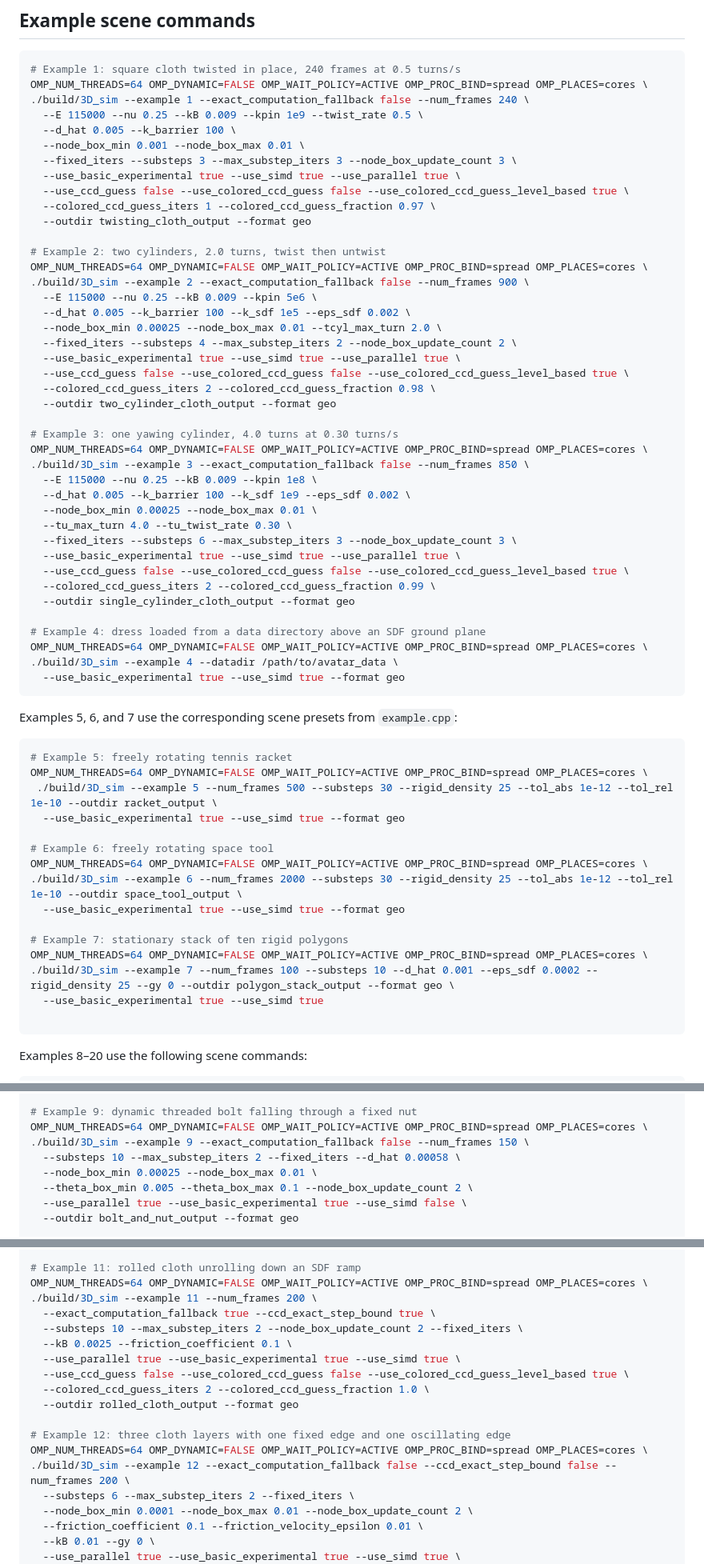
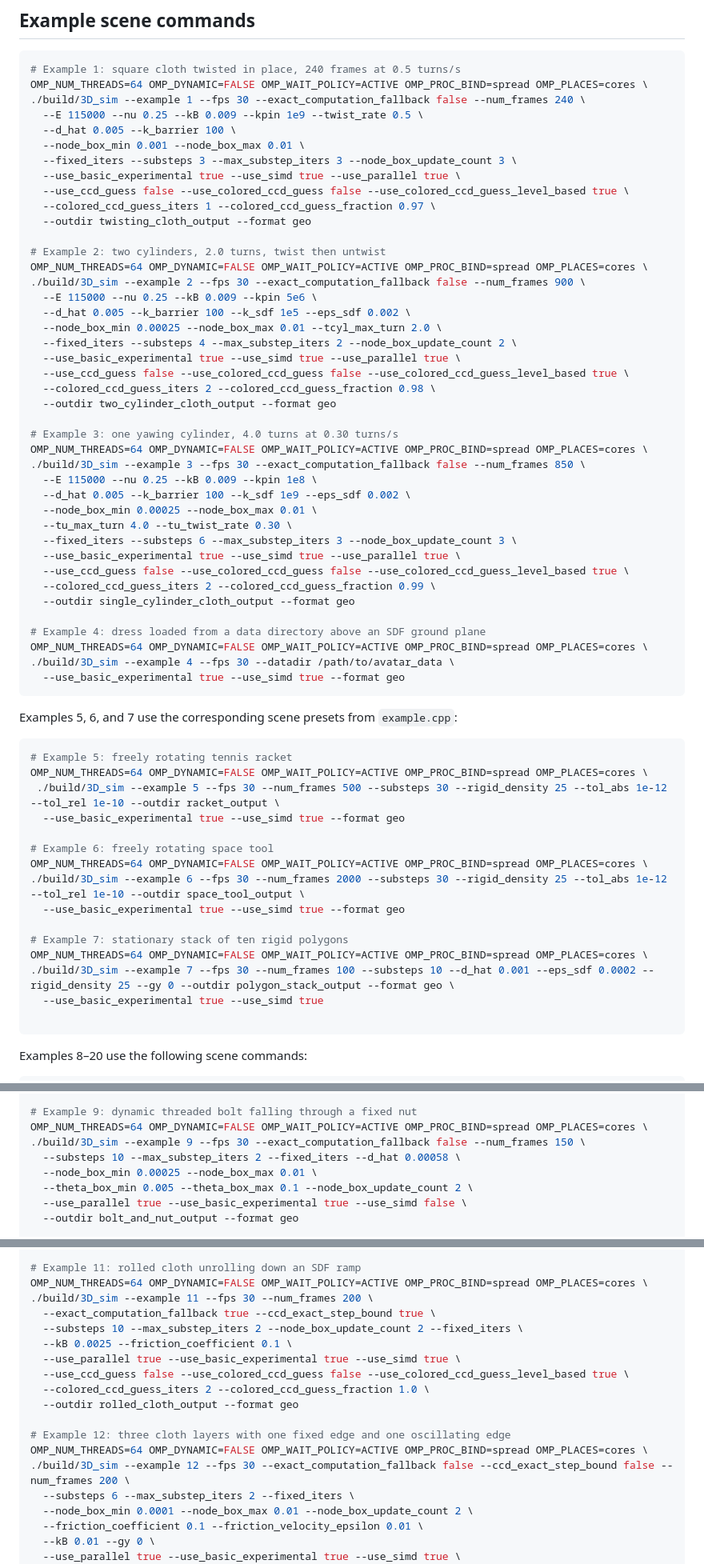
Before and after one commit to JunhuiShen/IPC_project, a Markdown page: 3D_IPC/README.md, 3 parts joined by grey strips. Shown at 80% size. Rendered like a GitHub page.

Commit message:
update example setting

````diff
--- a/3D_IPC/README.md
+++ b/3D_IPC/README.md
@@ -332,7 +332,7 @@ cloth, solid, and rigid residuals separately.
 ```bash
 # Example 1: square cloth twisted in place, 240 frames at 0.5 turns/s
 OMP_NUM_THREADS=64 OMP_DYNAMIC=FALSE OMP_WAIT_POLICY=ACTIVE OMP_PROC_BIND=spread OMP_PLACES=cores \
-./build/3D_sim --example 1 --exact_computation_fallback false --num_frames 240 \
+./build/3D_sim --example 1 --fps 30 --exact_computation_fallback false --num_frames 240 \
   --E 115000 --nu 0.25 --kB 0.009 --kpin 1e9 --twist_rate 0.5 \
   --d_hat 0.005 --k_barrier 100 \
   --node_box_min 0.001 --node_box_max 0.01 \
@@ -344,7 +344,7 @@ OMP_NUM_THREADS=64 OMP_DYNAMIC=FALSE OMP_WAIT_POLICY=ACTIVE OMP_PROC_BIND=spread
 
 # Example 2: two cylinders, 2.0 turns, twist then untwist
 OMP_NUM_THREADS=64 OMP_DYNAMIC=FALSE OMP_WAIT_POLICY=ACTIVE OMP_PROC_BIND=spread OMP_PLACES=cores \
-./build/3D_sim --example 2 --exact_computation_fallback false --num_frames 900 \
+./build/3D_sim --example 2 --fps 30 --exact_computation_fallback false --num_frames 900 \
   --E 115000 --nu 0.25 --kB 0.009 --kpin 5e6 \
   --d_hat 0.005 --k_barrier 100 --k_sdf 1e5 --eps_sdf 0.002 \
   --node_box_min 0.00025 --node_box_max 0.01 --tcyl_max_turn 2.0 \
@@ -356,7 +356,7 @@ OMP_NUM_THREADS=64 OMP_DYNAMIC=FALSE OMP_WAIT_POLICY=ACTIVE OMP_PROC_BIND=spread
 
 # Example 3: one yawing cylinder, 4.0 turns at 0.30 turns/s
 OMP_NUM_THREADS=64 OMP_DYNAMIC=FALSE OMP_WAIT_POLICY=ACTIVE OMP_PROC_BIND=spread OMP_PLACES=cores \
-./build/3D_sim --example 3 --exact_computation_fallback false --num_frames 850 \
+./build/3D_sim --example 3 --fps 30 --exact_computation_fallback false --num_frames 850 \
   --E 115000 --nu 0.25 --kB 0.009 --kpin 1e8 \
   --d_hat 0.005 --k_barrier 100 --k_sdf 1e9 --eps_sdf 0.002 \
   --node_box_min 0.00025 --node_box_max 0.01 \
@@ -369,7 +369,7 @@ OMP_NUM_THREADS=64 OMP_DYNAMIC=FALSE OMP_WAIT_POLICY=ACTIVE OMP_PROC_BIND=spread
 
 # Example 4: dress loaded from a data directory above an SDF ground plane
 OMP_NUM_THREADS=64 OMP_DYNAMIC=FALSE OMP_WAIT_POLICY=ACTIVE OMP_PROC_BIND=spread OMP_PLACES=cores \
-./build/3D_sim --example 4 --datadir /path/to/avatar_data \
+./build/3D_sim --example 4 --fps 30 --datadir /path/to/avatar_data \
   --use_basic_experimental true --use_simd true --format geo
 ```
 
@@ -378,17 +378,17 @@ Examples 5, 6, and 7 use the corresponding scene presets from `example.cpp`:
 ```bash
 # Example 5: freely rotating tennis racket
 OMP_NUM_THREADS=64 OMP_DYNAMIC=FALSE OMP_WAIT_POLICY=ACTIVE OMP_PROC_BIND=spread OMP_PLACES=cores \
- ./build/3D_sim --example 5 --num_frames 500 --substeps 30 --rigid_density 25 --tol_abs 1e-12 --tol_rel 1e-10 --outdir racket_output \
+ ./build/3D_sim --example 5 --fps 30 --num_frames 500 --substeps 30 --rigid_density 25 --tol_abs 1e-12 --tol_rel 1e-10 --outdir racket_output \
   --use_basic_experimental true --use_simd true --format geo
 
 # Example 6: freely rotating space tool
 OMP_NUM_THREADS=64 OMP_DYNAMIC=FALSE OMP_WAIT_POLICY=ACTIVE OMP_PROC_BIND=spread OMP_PLACES=cores \
-./build/3D_sim --example 6 --num_frames 2000 --substeps 30 --rigid_density 25 --tol_abs 1e-12 --tol_rel 1e-10 --outdir space_tool_output \
+./build/3D_sim --example 6 --fps 30 --num_frames 2000 --substeps 30 --rigid_density 25 --tol_abs 1e-12 --tol_rel 1e-10 --outdir space_tool_output \
   --use_basic_experimental true --use_simd true --format geo
 
 # Example 7: stationary stack of ten rigid polygons
 OMP_NUM_THREADS=64 OMP_DYNAMIC=FALSE OMP_WAIT_POLICY=ACTIVE OMP_PROC_BIND=spread OMP_PLACES=cores \
-./build/3D_sim --example 7 --num_frames 100 --substeps 10 --d_hat 0.001 --eps_sdf 0.0002 --rigid_density 25 --gy 0 --outdir polygon_stack_output --format geo \
+./build/3D_sim --example 7 --fps 30 --num_frames 100 --substeps 10 --d_hat 0.001 --eps_sdf 0.0002 --rigid_density 25 --gy 0 --outdir polygon_stack_output --format geo \
   --use_basic_experimental true --use_simd true
 
 ```
@@ -408,7 +408,7 @@ OMP_NUM_THREADS=64 OMP_DYNAMIC=FALSE OMP_WAIT_POLICY=ACTIVE OMP_PROC_BIND=spread
 
 # Example 9: dynamic threaded bolt falling through a fixed nut
 OMP_NUM_THREADS=64 OMP_DYNAMIC=FALSE OMP_WAIT_POLICY=ACTIVE OMP_PROC_BIND=spread OMP_PLACES=cores \
-./build/3D_sim --example 9 --exact_computation_fallback false --num_frames 150 \
+./build/3D_sim --example 9 --fps 30 --exact_computation_fallback false --num_frames 150 \
   --substeps 10 --max_substep_iters 2 --fixed_iters --d_hat 0.00058 \
   --node_box_min 0.00025 --node_box_max 0.01 \
   --theta_box_min 0.005 --theta_box_max 0.1 --node_box_update_count 2 \
@@ -440,7 +440,7 @@ OMP_NUM_THREADS=64 OMP_DYNAMIC=FALSE OMP_WAIT_POLICY=ACTIVE OMP_PROC_BIND=spread
 
 # Example 11: rolled cloth unrolling down an SDF ramp
 OMP_NUM_THREADS=64 OMP_DYNAMIC=FALSE OMP_WAIT_POLICY=ACTIVE OMP_PROC_BIND=spread OMP_PLACES=cores \
-./build/3D_sim --example 11 --num_frames 200 \
+./build/3D_sim --example 11 --fps 30 --num_frames 200 \
   --exact_computation_fallback true --ccd_exact_step_bound true \
   --substeps 10 --max_substep_iters 2 --node_box_update_count 2 --fixed_iters \
   --kB 0.0025 --friction_coefficient 0.1 \
@@ -451,7 +451,7 @@ OMP_NUM_THREADS=64 OMP_DYNAMIC=FALSE OMP_WAIT_POLICY=ACTIVE OMP_PROC_BIND=spread
 
 # Example 12: three cloth layers with one fixed edge and one oscillating edge
 OMP_NUM_THREADS=64 OMP_DYNAMIC=FALSE OMP_WAIT_POLICY=ACTIVE OMP_PROC_BIND=spread OMP_PLACES=cores \
-./build/3D_sim --example 12 --exact_computation_fallback false --ccd_exact_step_bound false --num_frames 200 \
+./build/3D_sim --example 12 --fps 30 --exact_computation_fallback false --ccd_exact_step_bound false --num_frames 200 \
   --substeps 6 --max_substep_iters 2 --fixed_iters \
   --node_box_min 0.0001 --node_box_max 0.01 --node_box_update_count 2 \
   --friction_coefficient 0.1 --friction_velocity_epsilon 0.01 \
````
Also changed, not shown: other parts of 3D_IPC/README.md (+4 -4 lines).
